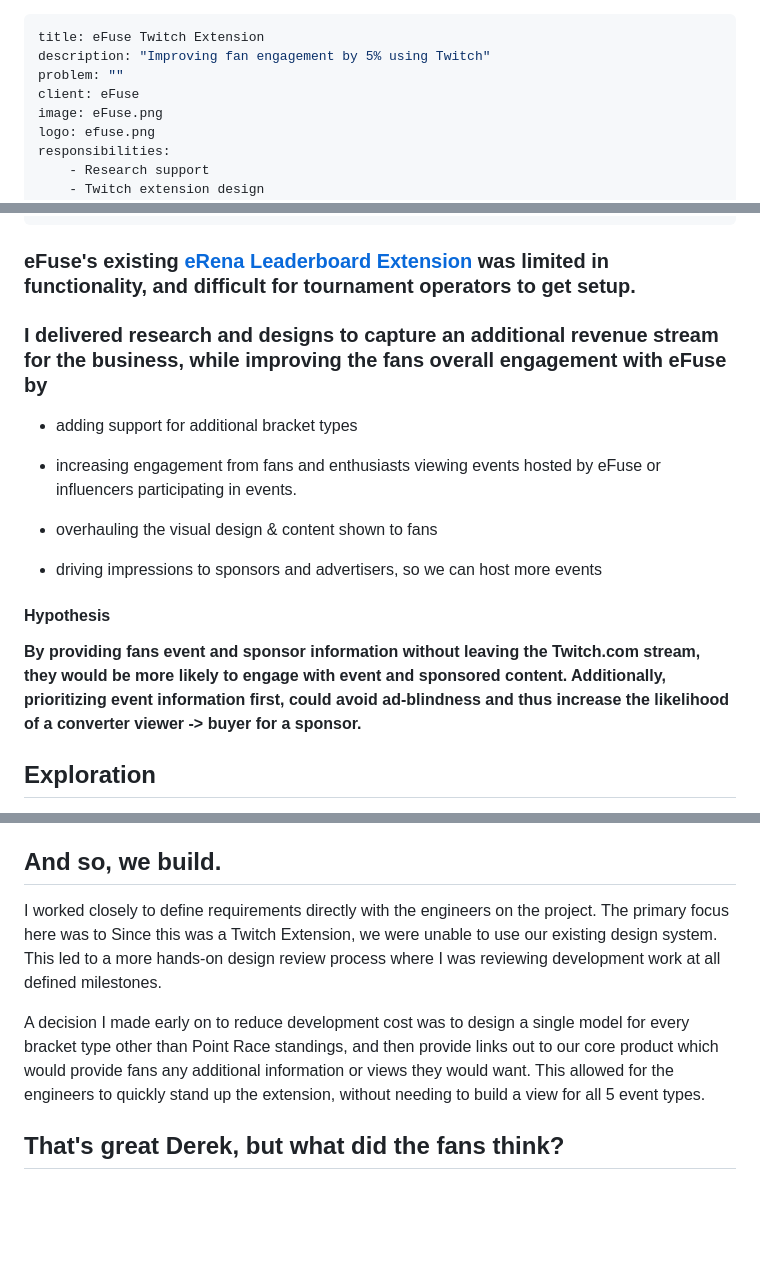
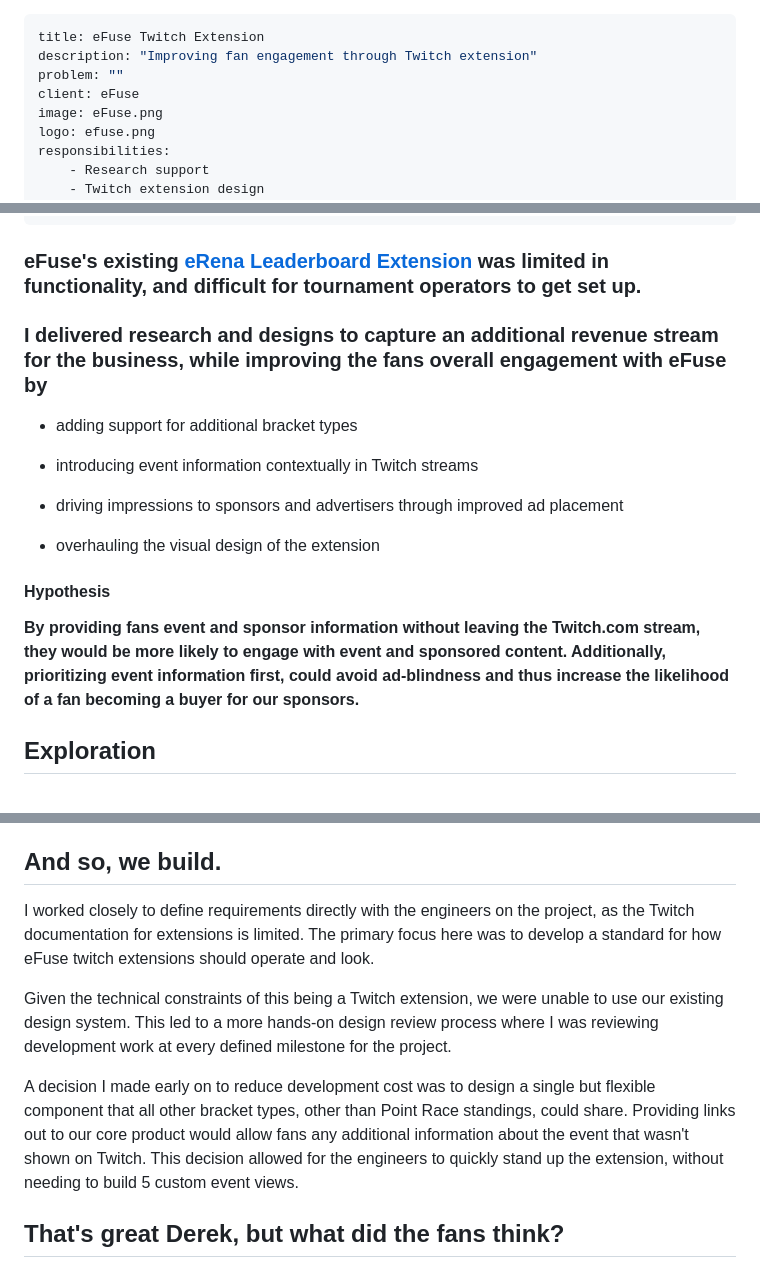
Before and after one commit to Riggd/portfolio, a Markdown page: src/projects/eFuse.md, 3 parts joined by grey strips. Rendered like a GitHub page; blank space fills up the shorter version.

Commit message:
Fixed typos on twitch extension project

```diff
--- a/src/projects/eFuse.md
+++ b/src/projects/eFuse.md
@@ -1,6 +1,6 @@
 ---
 title: eFuse Twitch Extension
-description: "Improving fan engagement by 5% using Twitch"
+description: "Improving fan engagement through Twitch extension"
 problem: ""
 client: eFuse
 image: eFuse.png
@@ -20,22 +20,22 @@ duration: May 2023 - September 2023
 ---
 <section>
 
-### eFuse's existing [eRena Leaderboard Extension](https://dashboard.twitch.tv/extensions/7n05t3351hle0tx07a4uejyjmk8aay-1.4.6) was limited in functionality, and difficult for tournament operators to get setup.
+### eFuse's existing [eRena Leaderboard Extension](https://dashboard.twitch.tv/extensions/7n05t3351hle0tx07a4uejyjmk8aay-1.4.6) was limited in functionality, and difficult for tournament operators to get set up.
 
 ### I delivered research and designs to capture an additional revenue stream for the business, while improving the fans overall engagement with eFuse by
 - adding support for additional bracket types
 
-- increasing engagement from fans and enthusiasts viewing events hosted by eFuse or influencers participating in events.
+- introducing event information contextually in Twitch streams
 
-- overhauling the visual design & content shown to fans
+- driving impressions to sponsors and advertisers through improved ad placement
 
-- driving impressions to sponsors and advertisers, so we can host more events
+- overhauling the visual design of the extension
 </section>
 
 <section>
 
 #### Hypothesis
-**By providing fans event and sponsor information without leaving the Twitch.com stream,  they would be more likely to engage with event and sponsored content. Additionally, prioritizing event information first, could avoid ad-blindness and thus increase the likelihood of a converter viewer -> buyer for a sponsor.**
+**By providing fans event and sponsor information without leaving the Twitch.com stream,  they would be more likely to engage with event and sponsored content. Additionally, prioritizing event information first, could avoid ad-blindness and thus increase the likelihood of a fan becoming a buyer for our sponsors.**
 </section>
 <section>
 
@@ -81,9 +81,11 @@ From all 6 interviews we learned:
 <section>
 
 ## And so, we build.
-I worked closely to define requirements directly with the engineers on the project. The primary focus here was to  Since this was a Twitch Extension, we were unable to use our existing design system. This led to a more hands-on design review process where I was reviewing development work at all defined milestones.
+I worked closely to define requirements directly with the engineers on the project, as the Twitch documentation for extensions is limited. The primary focus here was to develop a standard for how eFuse twitch extensions should operate and look.
 
-A decision I made early on to reduce development cost was to design a single model for every bracket type other than Point Race standings, and then provide links out to our core product which would provide fans any additional information or views they would want. This allowed for the engineers to quickly stand up the extension, without needing to build a view for all 5 event types.
+Given the technical constraints of this being a Twitch extension, we were unable to use our existing design system. This led to a more hands-on design review process where I was reviewing development work at every defined milestone for the project.
+
+A decision I made early on to reduce development cost was to design a single but flexible component that all other bracket types, other than Point Race standings, could share. Providing links out to our core product would allow fans any additional information about the event that wasn't shown on Twitch. This decision allowed for the engineers to quickly stand up the extension, without needing to build 5 custom event views.
 </section>
 <section>
 
```
